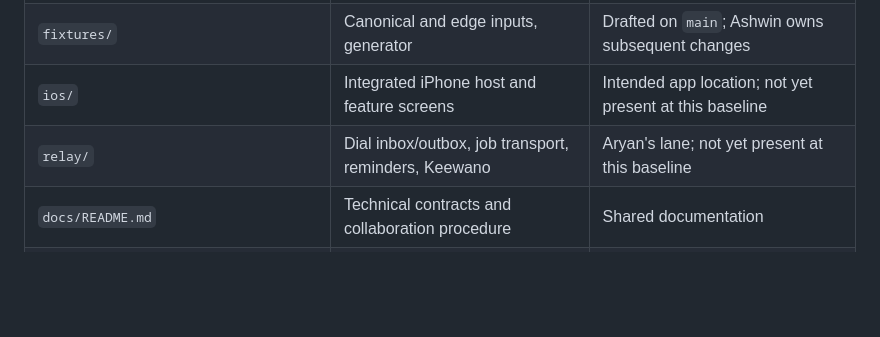
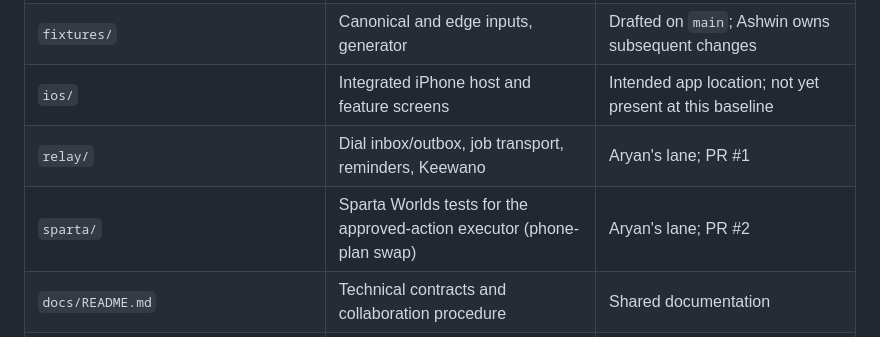
Before and after one commit to tanish1608/Lana, a Markdown page: README.md, the part around the change. Drawn GitHub-style; blank space fills up the shorter version.

Commit message:
README: add sparta/ to the layout table
Co-Authored-By: Claude Opus 5.5 <noreply@anthropic.com>
Claude-Session: https://claude.ai/code/session_01X5jHm9Fazms3jdeyYosQ4x

```diff
--- a/README.md
+++ b/README.md
@@ -57,7 +57,8 @@ The shared product plan uses **local inference, without a cloud LLM**. The relay
 | `Packages/FWMCore/` | Shared records/contracts; money and split engines; golden tests | Implemented on `main` |
 | `fixtures/` | Canonical and edge inputs, generator | Drafted on `main`; Ashwin owns subsequent changes |
 | `ios/` | Integrated iPhone host and feature screens | Intended app location; not yet present at this baseline |
-| `relay/` | Dial inbox/outbox, job transport, reminders, Keewano | Aryan's lane; not yet present at this baseline |
+| `relay/` | Dial inbox/outbox, job transport, reminders, Keewano | Aryan's lane; PR #1 |
+| `sparta/` | Sparta Worlds tests for the approved-action executor (phone-plan swap) | Aryan's lane; PR #2 |
 | `docs/README.md` | Technical contracts and collaboration procedure | Shared documentation |
 | Root `Package.swift`, `Sources/FinanceAI/`, `Tests/FinanceAITests/` | Tanish's reusable local AI module | On `codex/on-device-ai`; integrating with `FWMCore` |
 | `Examples/AIPlayground/` | AI-only SwiftUI test harness | Development harness on AI branch; separate from final feature screens |
```
